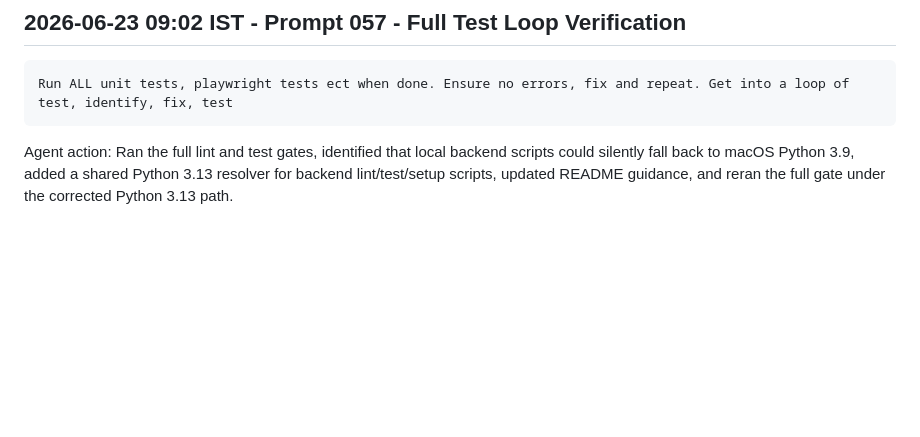
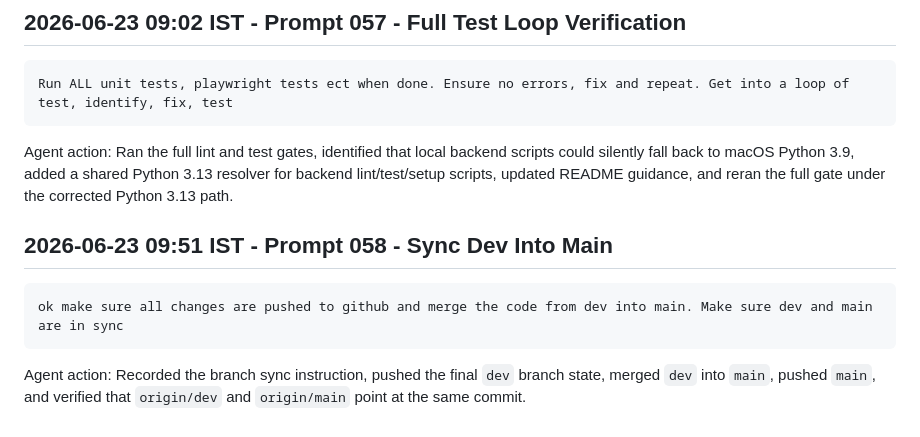
Before and after one commit to damogallagher/andela, a Markdown page: prompts.md, the part around the change. Rendered like a GitHub page; blank space fills up the shorter version.

Commit message:
Record branch sync instruction

````diff
--- a/prompts.md
+++ b/prompts.md
@@ -484,3 +484,11 @@ Run ALL unit tests, playwright tests ect when done. Ensure no errors, fix and re
 ```
 
 Agent action: Ran the full lint and test gates, identified that local backend scripts could silently fall back to macOS Python 3.9, added a shared Python 3.13 resolver for backend lint/test/setup scripts, updated README guidance, and reran the full gate under the corrected Python 3.13 path.
+
+## 2026-06-23 09:51 IST - Prompt 058 - Sync Dev Into Main
+
+```text
+ok make sure all changes are pushed to github and merge the code from dev into main. Make sure dev and main are in sync
+```
+
+Agent action: Recorded the branch sync instruction, pushed the final `dev` branch state, merged `dev` into `main`, pushed `main`, and verified that `origin/dev` and `origin/main` point at the same commit.
````
